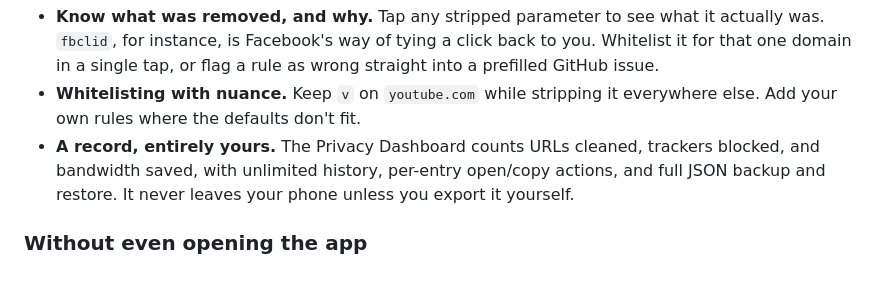
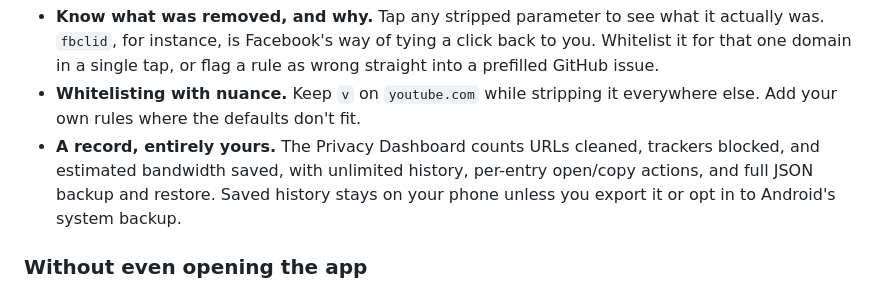
Before and after one commit to arpitnnd/Tidy, a Markdown page: README.md, the part around the change. GitHub-like rendering.

Commit message:
docs: Clarify sharing and local data behaviour
Describe preserved share messages, refined results and the temporary History undo window. Scope the data and bandwidth claims to implemented behaviour.

```diff
--- a/README.md
+++ b/README.md
@@ -51,9 +51,10 @@ You stay in charge of the rules, not just the outcome:
   stripping it everywhere else. Add your own rules where the defaults
   don't fit.
 - **A record, entirely yours.** The Privacy Dashboard counts URLs
-  cleaned, trackers blocked, and bandwidth saved, with unlimited
+  cleaned, trackers blocked, and estimated bandwidth saved, with unlimited
   history, per-entry open/copy actions, and full JSON backup and
-  restore. It never leaves your phone unless you export it yourself.
+  restore. Saved history stays on your phone unless you export it or opt in to Android's
+  system backup.
 
 ### Without even opening the app
 
```
Also changed, not shown: CHANGELOG.md (+11 -0 lines), docs/design-system.md (+10 -0 lines).
